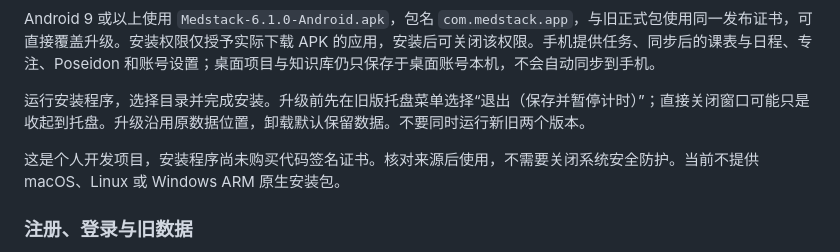
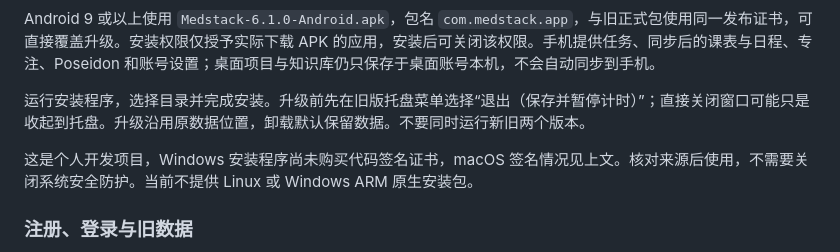
Before and after one commit to veritas123-s/Hades-Program, a Markdown page: docs/USER-GUIDE.md, the part around the change. GitHub-like rendering.

Commit message:
docs: remove obsolete macOS exclusion from bundled installation guide

```diff
--- a/docs/USER-GUIDE.md
+++ b/docs/USER-GUIDE.md
@@ -22,7 +22,7 @@ Android 9 或以上使用 `Medstack-6.1.0-Android.apk`，包名 `com.medstack.ap
 
 运行安装程序，选择目录并完成安装。升级前先在旧版托盘菜单选择“退出（保存并暂停计时）”；直接关闭窗口可能只是收起到托盘。升级沿用原数据位置，卸载默认保留数据。不要同时运行新旧两个版本。
 
-这是个人开发项目，安装程序尚未购买代码签名证书。核对来源后使用，不需要关闭系统安全防护。当前不提供 macOS、Linux 或 Windows ARM 原生安装包。
+这是个人开发项目，Windows 安装程序尚未购买代码签名证书，macOS 签名情况见上文。核对来源后使用，不需要关闭系统安全防护。当前不提供 Linux 或 Windows ARM 原生安装包。
 
 ### 注册、登录与旧数据
 
```
Also changed, not shown: docs/DEVELOPER-HANDBOOK.md (+1 -1 lines).
